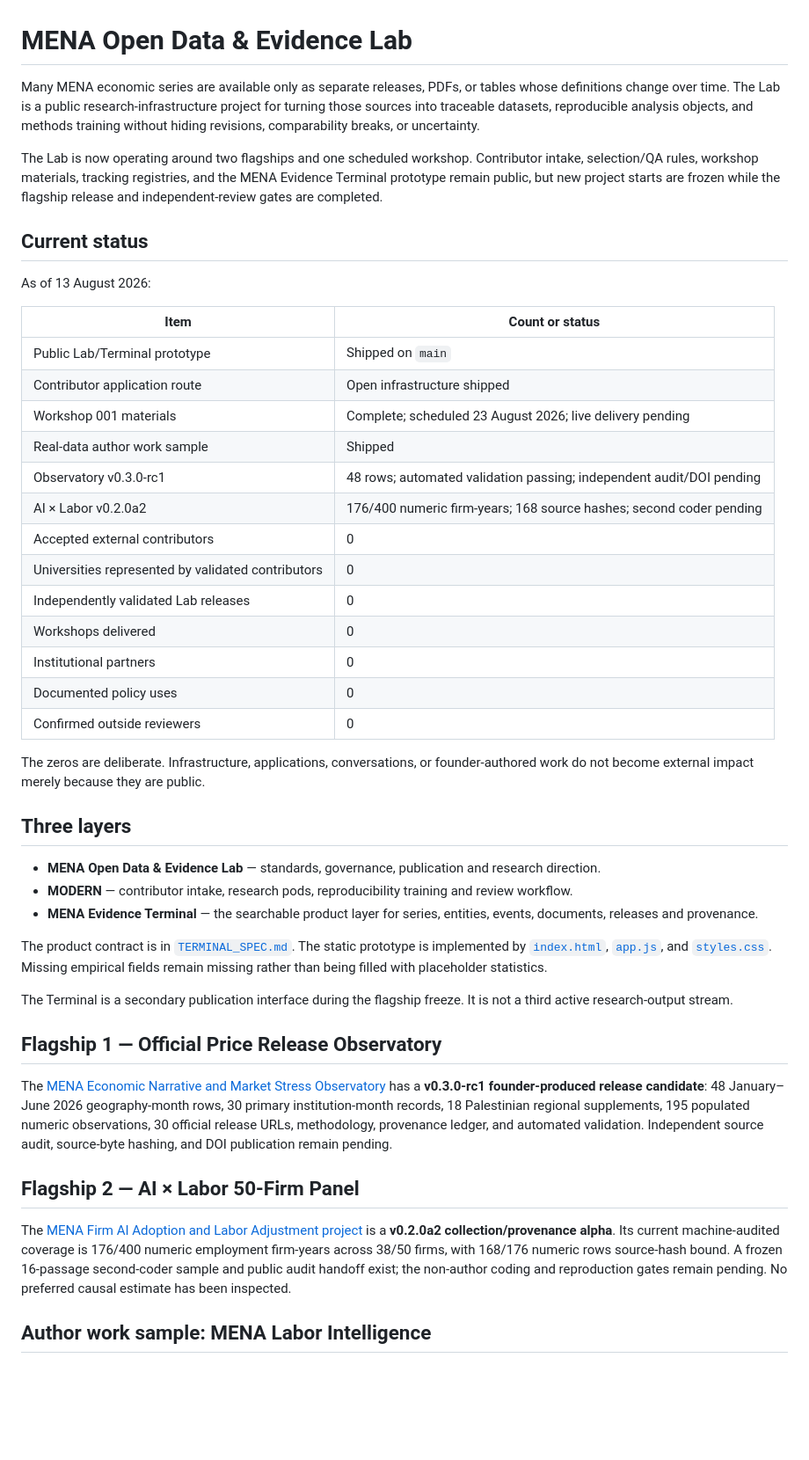
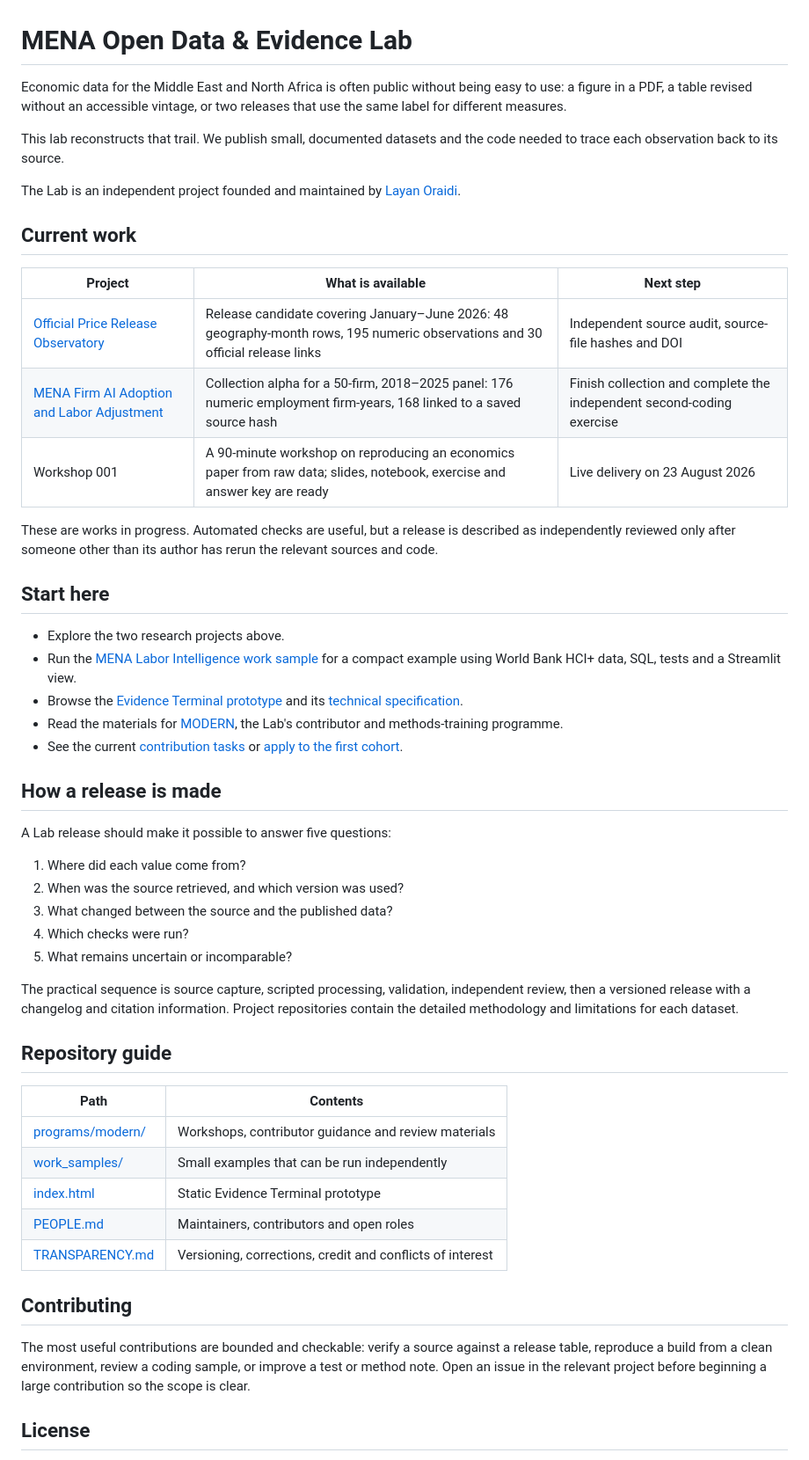
Before and after one commit to layan985/mena-open-evidence-lab, a Markdown page: README.md, the part around one of its changes. Shown at 88% size. GitHub-like rendering; blank space fills up the shorter version.

Commit message:
Rewrite README around current research outputs

```diff
--- a/README.md
+++ b/README.md
@@ -1,48 +1,54 @@
 # MENA Open Data & Evidence Lab
 
-Many MENA economic series are available only as separate releases, PDFs, or tables whose definitions change over time. The Lab is a public research-infrastructure project for turning those sources into traceable datasets, reproducible analysis objects, and methods training without hiding revisions, comparability breaks, or uncertainty.
+Economic data for the Middle East and North Africa is often public without being easy to use: a figure in a PDF, a table revised without an accessible vintage, or two releases that use the same label for different measures.
 
-The Lab is now operating around two flagships and one scheduled workshop. Contributor intake, selection/QA rules, workshop materials, tracking registries, and the MENA Evidence Terminal prototype remain public, but new project starts are frozen while the flagship release and independent-review gates are completed.
+This lab reconstructs that trail. We publish small, documented datasets and the code needed to trace each observation back to its source.
 
-## Current status
+The Lab is an independent project founded and maintained by [Layan Oraidi](https://orcid.org/0009-0005-0202-2582).
 
-As of 13 August 2026:
+## Current work
 
-| Item | Count or status |
+| Project | What is available | Next step |
+| --- | --- | --- |
+| [Official Price Release Observatory](https://github.com/layan985/mena-economic-narrative-stress-observatory) | Release candidate covering January–June 2026: 48 geography-month rows, 195 numeric observations and 30 official release links | Independent source audit, source-file hashes and DOI |
+| [MENA Firm AI Adoption and Labor Adjustment](https://github.com/layan985/mena-firm-ai-labor-adjustment) | Collection alpha for a 50-firm, 2018–2025 panel: 176 numeric employment firm-years, 168 linked to a saved source hash | Finish collection and complete the independent second-coding exercise |
+| Workshop 001 | A 90-minute workshop on reproducing an economics paper from raw data; slides, notebook, exercise and answer key are ready | Live delivery on 23 August 2026 |
+
+These are works in progress. Automated checks are useful, but a release is described as independently reviewed only after someone other than its author has rerun the relevant sources and code.
+
+## Start here
+
+- Explore the two research projects above.
+- Run the [MENA Labor Intelligence work sample](work_samples/mena-labor-intelligence/) for a compact example using World Bank HCI+ data, SQL, tests and a Streamlit view.
+- Browse the [Evidence Terminal prototype](index.html) and its [technical specification](TERMINAL_SPEC.md).
+- Read the materials for [MODERN](programs/modern/), the Lab's contributor and methods-training programme.
+- See the current [contribution tasks](programs/modern/CONTRIBUTION_TASKS.md) or [apply to the first cohort](APPLY.md).
+
+## How a release is made
+
+A Lab release should make it possible to answer five questions:
+
+1. Where did each value come from?
+2. When was the source retrieved, and which version was used?
+3. What changed between the source and the published data?
+4. Which checks were run?
+5. What remains uncertain or incomparable?
+
+The practical sequence is source capture, scripted processing, validation, independent review, then a versioned release with a changelog and citation information. Project repositories contain the detailed methodology and limitations for each dataset.
+
+## Repository guide
+
+| Path | Contents |
 | --- | --- |
-| Public Lab/Terminal prototype | Shipped on `main` |
-| Contributor application route | Open infrastructure shipped |
-| Workshop 001 materials | Complete; scheduled 23 August 2026; live delivery pending |
-| Real-data author work sample | Shipped |
-| Observatory v0.3.0-rc1 | 48 rows; automated validation passing; independent audit/DOI pending |
-| AI × Labor v0.2.0a2 | 176/400 numeric firm-years; 168 source hashes; second coder pending |
-| Accepted external contributors | 0 |
-| Universities represented by validated contributors | 0 |
-| Independently validated Lab releases | 0 |
-| Workshops delivered | 0 |
-| Institutional partners | 0 |
-| Documented policy uses | 0 |
-| Confirmed outside reviewers | 0 |
+| [programs/modern/](programs/modern/) | Workshops, contributor guidance and review materials |
+| [work_samples/](work_samples/) | Small examples that can be run independently |
+| [index.html](index.html) | Static Evidence Terminal prototype |
+| [PEOPLE.md](PEOPLE.md) | Maintainers, contributors and open roles |
+| [TRANSPARENCY.md](TRANSPARENCY.md) | Versioning, corrections, credit and conflicts of interest |
 
-The zeros are deliberate. Infrastructure, applications, conversations, or founder-authored work do not become external impact merely because they are public.
+## Contributing
 
-## Three layers
+The most useful contributions are bounded and checkable: verify a source against a release table, reproduce a build from a clean environment, review a coding sample, or improve a test or method note. Open an issue in the relevant project before beginning a large contribution so the scope is clear.
 
-- **MENA Open Data & Evidence Lab** — standards, governance, publication and research direction.
-- **MODERN** — contributor intake, research pods, reproducibility training and review workflow.
-- **MENA Evidence Terminal** — the searchable product layer for series, entities, events, documents, releases and provenance.
+## License
 
-The product contract is in [`TERMINAL_SPEC.md`](TERMINAL_SPEC.md). The static prototype is implemented by [`index.html`](index.html), [`app.js`](app.js), and [`styles.css`](styles.css). Missing empirical fields remain missing rather than being filled with placeholder statistics.
-
-The Terminal is a secondary publication interface during the flagship freeze. It is not a third active research-output stream.
-
-## Flagship 1 — Official Price Release Observatory
-
-The [MENA Economic Narrative and Market Stress Observatory](https://github.com/layan985/mena-economic-narrative-stress-observatory) has a **v0.3.0-rc1 founder-produced release candidate**: 48 January–June 2026 geography-month rows, 30 primary institution-month records, 18 Palestinian regional supplements, 195 populated numeric observations, 30 official release URLs, methodology, provenance ledger, and automated validation. Independent source audit, source-byte hashing, and DOI publication remain pending.
-
-## Flagship 2 — AI × Labor 50-Firm Panel
-
-The [MENA Firm AI Adoption and Labor Adjustment project](https://github.com/layan985/mena-firm-ai-labor-adjustment) is a **v0.2.0a2 collection/provenance alpha**. Its current machine-audited coverage is 176/400 numeric employment firm-years across 38/50 firms, with 168/176 numeric rows source-hash bound. A frozen 16-passage second-coder sample and public audit handoff exist; the non-author coding and reproduction gates remain pending. No preferred causal estimate has been inspected.
-
-## Author work sample: MENA Labor Intelligence
-
```
Also changed, not shown: other parts of README.md (+1 -21 lines).
